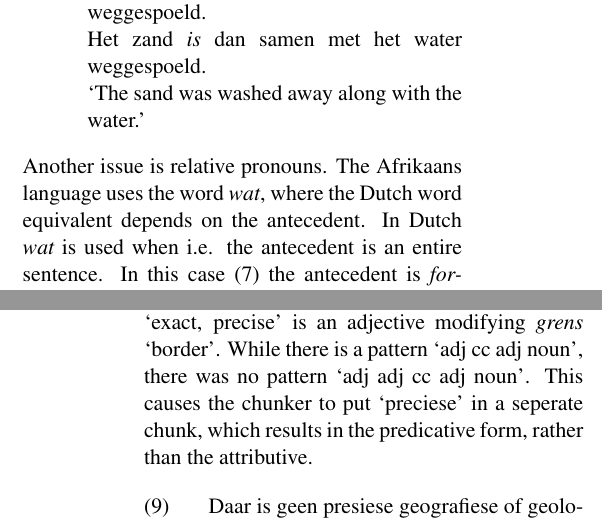
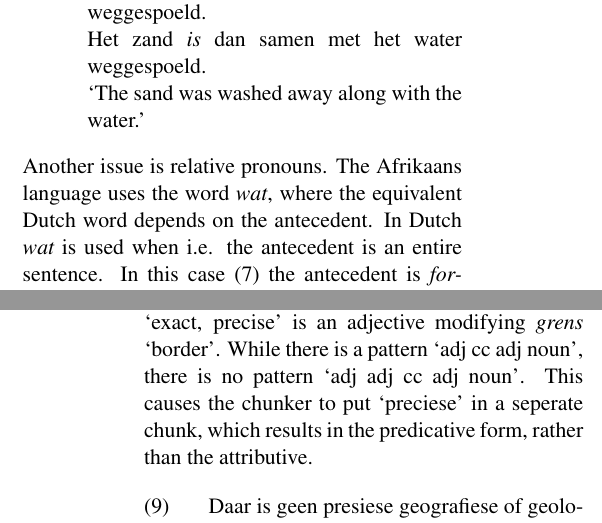
Before and after one commit to apertium/apertium-afr-nld, a LaTeX paper (paper/eamt11afnl.tex): two parts of the columns of pages 6 and 7 of 8, joined at a grey line, cut so that both start at the same text. Compiled offline with pdfLaTeX.

Commit message:
punc/spelling fixes

```diff
--- a/paper/eamt11afnl.tex
+++ b/paper/eamt11afnl.tex
@@ -721,8 +721,8 @@ of movement verbs.
     Het zand {\em is} dan samen met het water weggespoeld. \\
    `The sand was washed away along with the water.'
 
-Another issue is relative pronouns. The Afrikaans language uses the word {\em wat}, where the
-Dutch word equivalent depends on the antecedent. In Dutch {\em wat} is used when i.e. the antecedent
+Another issue is relative pronouns. The Afrikaans language uses the word {\em wat}, where the equivalent
+Dutch word depends on the antecedent. In Dutch {\em wat} is used when i.e. the antecedent
 is an entire sentence. In this case \ref{ex:exrelpro} the antecedent is {\em formules}, for which the appropriate
 relative pronoun is {\em die}. Solving this problem requires the ability to analyse the
 sentence on a semantic level, which means it is unlikely to be solved anytime soon.
@@ -749,7 +749,7 @@ could be solved by altering the set of transfer rules.
 Apertium uses fixed length chunks for transfer. In example \ref{ex:chunking} there is an error
 due to this: \emph{preciese} `exact, precise' is an adjective modifying \emph{grens} `border'. While
 there is a pattern
-`adj cc adj noun', there was no pattern `adj adj cc adj noun'. This causes the chunker to put
+`adj cc adj noun', there is no pattern `adj adj cc adj noun'. This causes the chunker to put
 `preciese' in a seperate chunk, which results in the predicative form, rather than the attributive.
 
 \ex. \label{ex:chunking}
```
Also changed, not shown: paper/eamt11afnl.tex (8 more changed lines).
